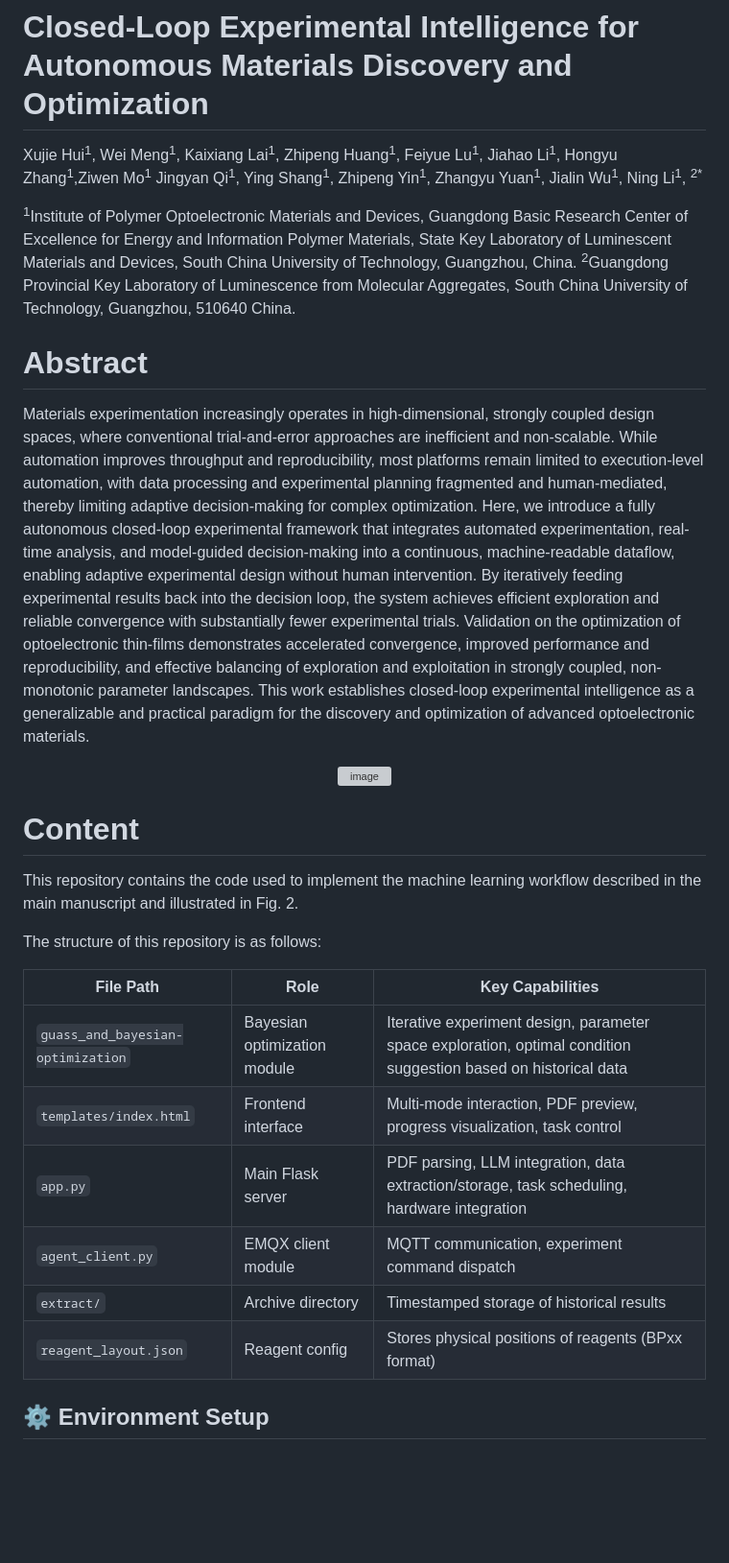
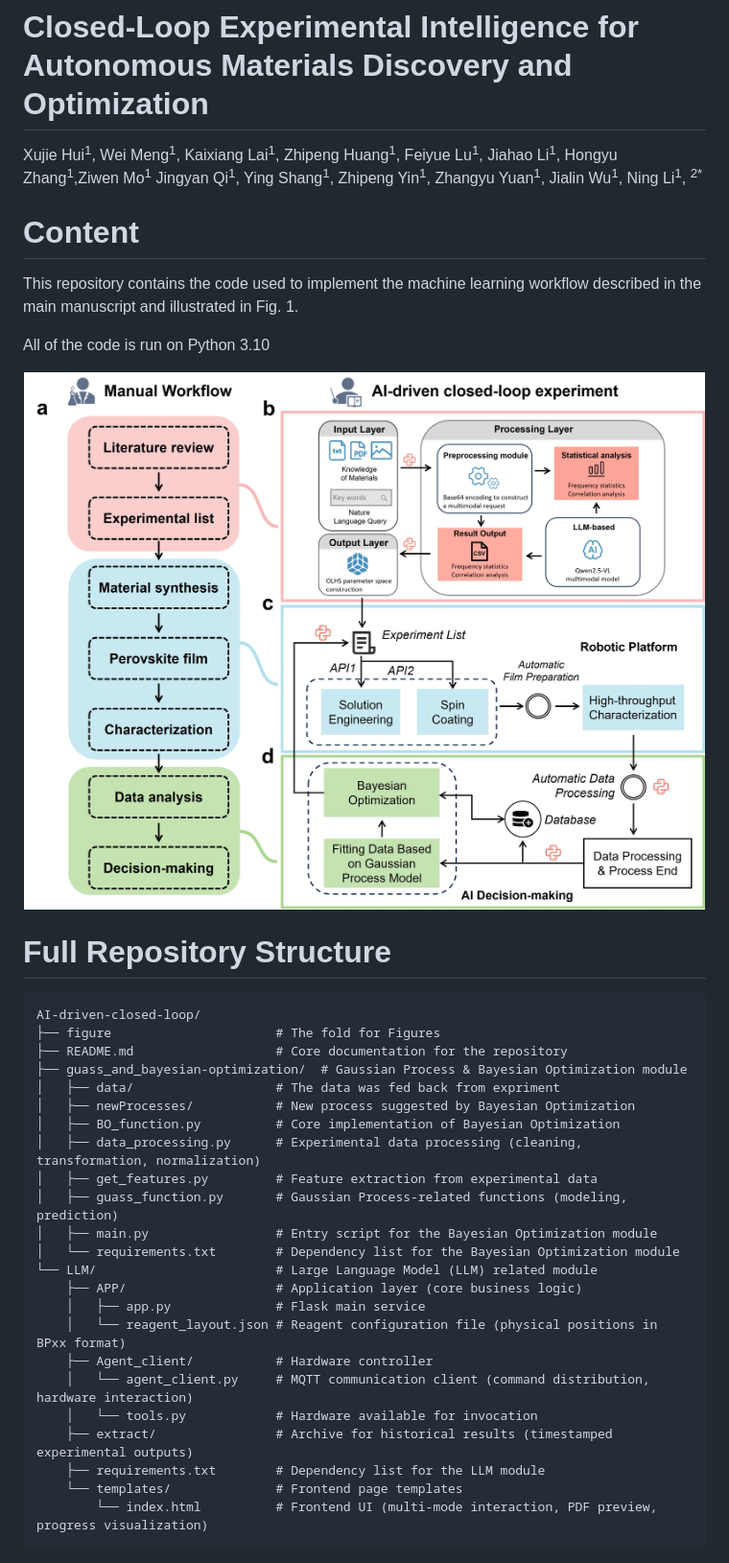
Before and after one commit to pHD-hui/AI-driven-closed-loop, a Markdown page: README.md, the part around one of its changes. Shown at 96% size. Rendered like a GitHub page; blank space fills up the shorter version; grey boxes are pictures that could not be loaded.

Commit message:
rewrite README.md

````diff
--- a/README.md
+++ b/README.md
@@ -3,31 +3,47 @@
 
 Xujie Hui<sup>1</sup>, Wei Meng<sup>1</sup>, Kaixiang Lai<sup>1</sup>, Zhipeng Huang<sup>1</sup>, Feiyue Lu<sup>1</sup>, Jiahao Li<sup>1</sup>, Hongyu Zhang<sup>1</sup>,Ziwen Mo<sup>1</sup>  Jingyan Qi<sup>1</sup>, Ying Shang<sup>1</sup>, Zhipeng Yin<sup>1</sup>, Zhangyu Yuan<sup>1</sup>, Jialin Wu<sup>1</sup>, Ning Li<sup>1</sup>, <sup>2*</sup>
 
-<sup>1</sup>Institute of Polymer Optoelectronic Materials and Devices, Guangdong Basic Research Center of Excellence for Energy and Information Polymer Materials, State Key Laboratory of Luminescent Materials and Devices, South China University of Technology, Guangzhou, China.
-<sup>2</sup>Guangdong Provincial Key Laboratory of Luminescence from Molecular Aggregates, South China University of Technology, Guangzhou, 510640 China.
-
-# Abstract
-
-<p style="text-align: justify;">
-Materials experimentation increasingly operates in high-dimensional, strongly coupled design spaces, where conventional trial-and-error approaches are inefficient and non-scalable. While automation improves throughput and reproducibility, most platforms remain limited to execution-level automation, with data processing and experimental planning fragmented and human-mediated, thereby limiting adaptive decision-making for complex optimization. Here, we introduce a fully autonomous closed-loop experimental framework that integrates automated experimentation, real-time analysis, and model-guided decision-making into a continuous, machine-readable dataflow, enabling adaptive experimental design without human intervention. By iteratively feeding experimental results back into the decision loop, the system achieves efficient exploration and reliable convergence with substantially fewer experimental trials. Validation on the optimization of optoelectronic thin-films demonstrates accelerated convergence, improved performance and reproducibility, and effective balancing of exploration and exploitation in strongly coupled, non-monotonic parameter landscapes. This work establishes closed-loop experimental intelligence as a generalizable and practical paradigm for the discovery and optimization of advanced optoelectronic materials.
-</p>
-
-<p align="center"><img width="801" height="649" alt="image" src="https://github.com/user-attachments/assets/982e24aa-8ae1-4c69-8ded-9e551fd17763" /></p>
 
 
 # Content
-This repository contains the code used to implement the machine learning workflow described in the main manuscript and illustrated in Fig. 2.
 
-The structure of this repository is as follows:
+This repository contains the code used to implement the machine learning workflow described in the main manuscript and illustrated in Fig. 1.
 
-| File Path | Role | Key Capabilities |
-|-----------|------|-----------------|
-| `guass_and_bayesian-optimization` |Bayesian optimization module  |Iterative experiment design, parameter space exploration, optimal condition suggestion based on historical data |
-| `templates/index.html` | Frontend interface | Multi-mode interaction, PDF preview, progress visualization, task control |
-| `app.py` | Main Flask server | PDF parsing, LLM integration, data extraction/storage, task scheduling, hardware integration |
-| `agent_client.py` | EMQX client module | MQTT communication, experiment command dispatch |
-| `extract/` | Archive directory | Timestamped storage of historical results |
-| `reagent_layout.json` | Reagent config | Stores physical positions of reagents (BPxx format) |
+All of the code is run on Python 3.10
+
+<p align="center"><img width="801" height="649" alt="image" src="figure/Fig1.jpg" /></p>
 
 
-## ⚙️ Environment Setup
+
+
+
+# Full Repository Structure
+
+```
+AI-driven-closed-loop/
+├── figure                    	# The fold for Figures
+├── README.md                   # Core documentation for the repository
+├── guass_and_bayesian-optimization/  # Gaussian Process & Bayesian Optimization module
+│   ├── data/			        # The data was fed back from expriment
+│   ├── newProcesses/          	# New process suggested by Bayesian Optimization
+│   ├── BO_function.py          # Core implementation of Bayesian Optimization
+│   ├── data_processing.py      # Experimental data processing (cleaning, transformation, normalization)
+│   ├── get_features.py         # Feature extraction from experimental data
+│   ├── guass_function.py       # Gaussian Process-related functions (modeling, prediction)
+│   ├── main.py                 # Entry script for the Bayesian Optimization module
+│   └── requirements.txt        # Dependency list for the Bayesian Optimization module
+└── LLM/                        # Large Language Model (LLM) related module
+    ├── APP/                    # Application layer (core business logic)
+    │   ├── app.py              # Flask main service
+    │   └── reagent_layout.json # Reagent configuration file (physical positions in BPxx format)
+    ├── Agent_client/           # Hardware controller
+    │   └── agent_client.py     # MQTT communication client (command distribution, hardware interaction)
+    │	└── tools.py			# Hardware available for invocation
+    ├── extract/                # Archive for historical results (timestamped experimental outputs)
+    ├── requirements.txt        # Dependency list for the LLM module
+    └── templates/              # Frontend page templates
+        └── index.html          # Frontend UI (multi-mode interaction, PDF preview, progress visualization)
+```
+
+
+
````
Also changed, not shown: other parts of README.md (+59 -18 lines).
